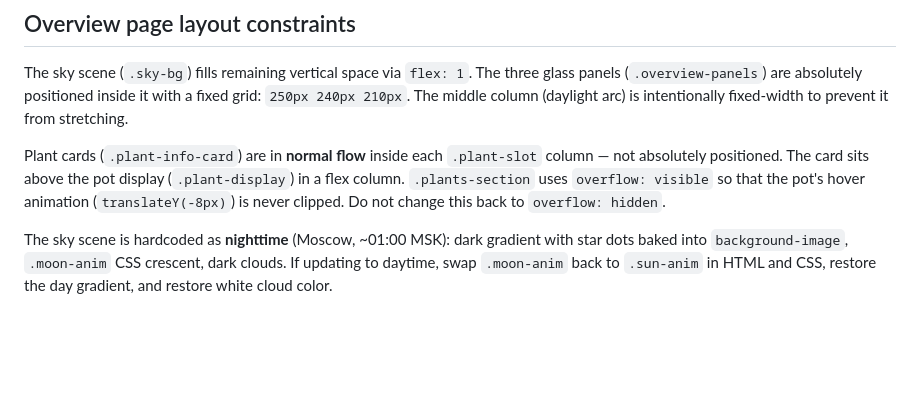
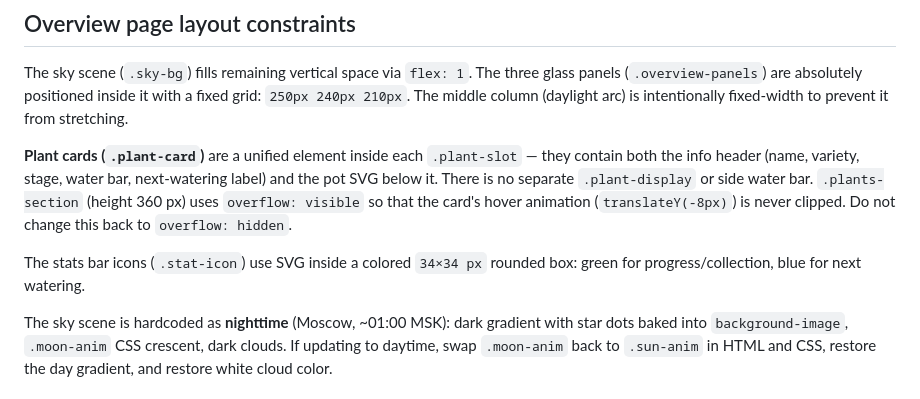
Before and after one commit to alexeych347/seedling-tracker, a Markdown page: CLAUDE.md, the part around one of its changes. Rendered like a GitHub page; blank space fills up the shorter version.

```diff
--- a/CLAUDE.md
+++ b/CLAUDE.md
@@ -52,7 +66,9 @@ Plant object stored in `localStorage`:
 
 The sky scene (`.sky-bg`) fills remaining vertical space via `flex: 1`. The three glass panels (`.overview-panels`) are absolutely positioned inside it with a fixed grid: `250px 240px 210px`. The middle column (daylight arc) is intentionally fixed-width to prevent it from stretching.
 
-Plant cards (`.plant-info-card`) are in **normal flow** inside each `.plant-slot` column — not absolutely positioned. The card sits above the pot display (`.plant-display`) in a flex column. `.plants-section` uses `overflow: visible` so that the pot's hover animation (`translateY(-8px)`) is never clipped. Do not change this back to `overflow: hidden`.
+**Plant cards (`.plant-card`)** are a unified element inside each `.plant-slot` — they contain both the info header (name, variety, stage, water bar, next-watering label) and the pot SVG below it. There is no separate `.plant-display` or side water bar. `.plants-section` (height 360 px) uses `overflow: visible` so that the card's hover animation (`translateY(-8px)`) is never clipped. Do not change this back to `overflow: hidden`.
+
+The stats bar icons (`.stat-icon`) use SVG inside a colored `34×34 px` rounded box: green for progress/collection, blue for next watering.
 
 The sky scene is hardcoded as **nighttime** (Moscow, ~01:00 MSK): dark gradient with star dots baked into `background-image`, `.moon-anim` CSS crescent, dark clouds. If updating to daytime, swap `.moon-anim` back to `.sun-anim` in HTML and CSS, restore the day gradient, and restore white cloud color.
 
```
Also changed, not shown: other parts of CLAUDE.md (+19 -5 lines), README.md (+11 -8 lines).
